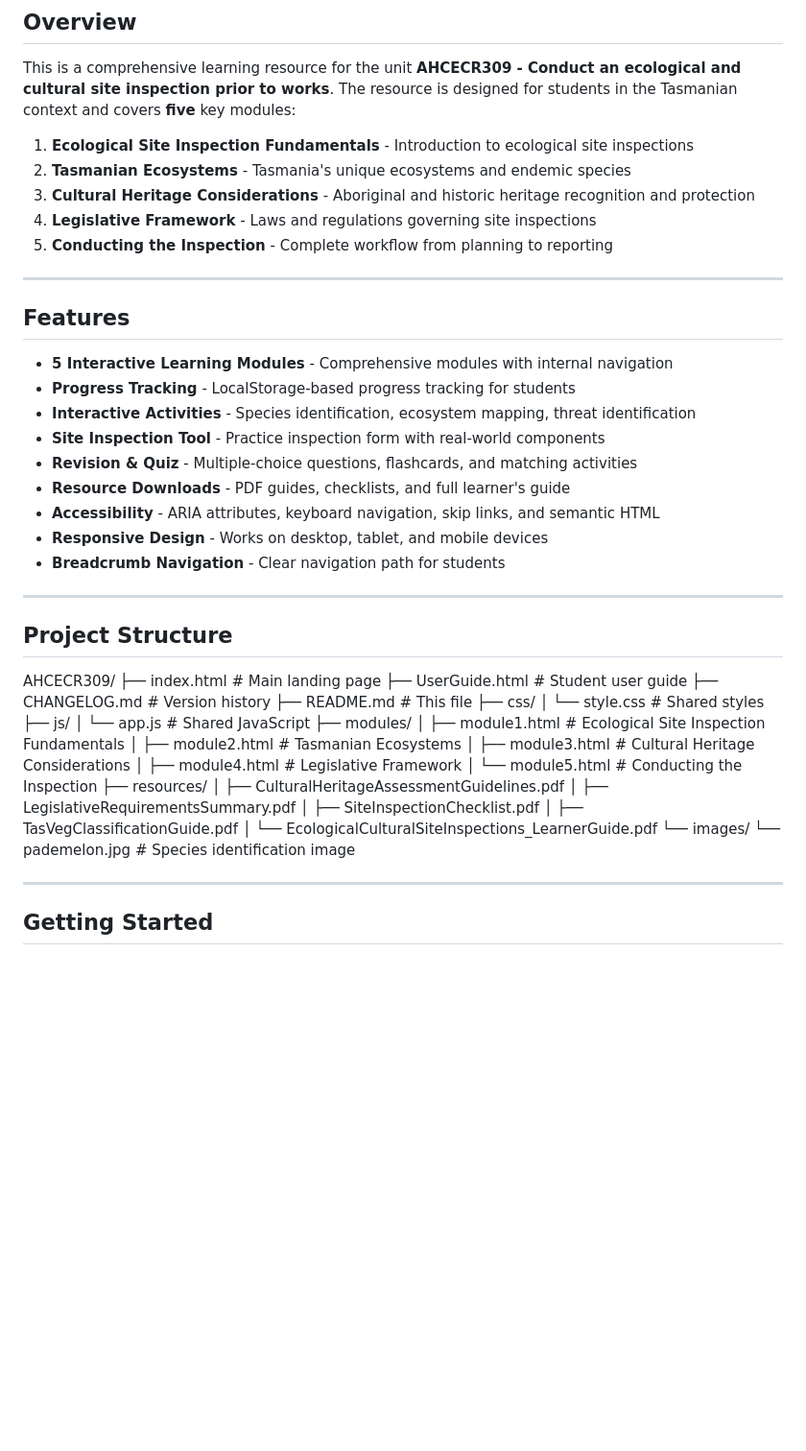
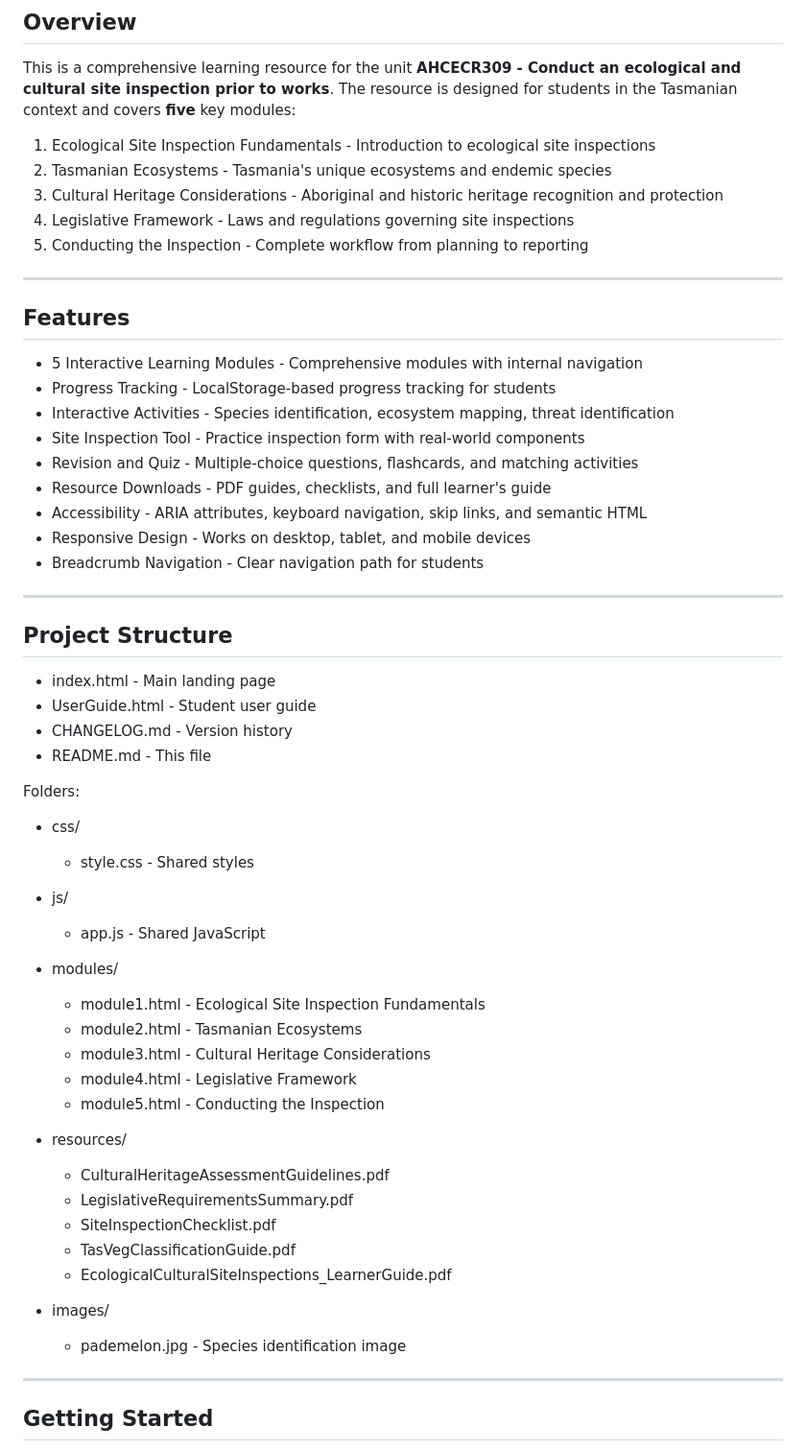
Before and after one commit to jaysecotools/Ecological-and-Cultural-Learning-Guide, a Markdown page: README.md, the part around one of its changes. Shown at 96% size. Drawn GitHub-style; blank space fills up the shorter version.

Commit message:
Update README with new content and formatting

```diff
--- a/README.md
+++ b/README.md
@@ -11,53 +11,59 @@
 
 This is a comprehensive learning resource for the unit **AHCECR309 - Conduct an ecological and cultural site inspection prior to works**. The resource is designed for students in the Tasmanian context and covers **five** key modules:
 
-1. **Ecological Site Inspection Fundamentals** - Introduction to ecological site inspections
-2. **Tasmanian Ecosystems** - Tasmania's unique ecosystems and endemic species
-3. **Cultural Heritage Considerations** - Aboriginal and historic heritage recognition and protection
-4. **Legislative Framework** - Laws and regulations governing site inspections
-5. **Conducting the Inspection** - Complete workflow from planning to reporting
+1. Ecological Site Inspection Fundamentals - Introduction to ecological site inspections
+2. Tasmanian Ecosystems - Tasmania's unique ecosystems and endemic species
+3. Cultural Heritage Considerations - Aboriginal and historic heritage recognition and protection
+4. Legislative Framework - Laws and regulations governing site inspections
+5. Conducting the Inspection - Complete workflow from planning to reporting
 
 ---
 
 ## Features
 
-- **5 Interactive Learning Modules** - Comprehensive modules with internal navigation
-- **Progress Tracking** - LocalStorage-based progress tracking for students
-- **Interactive Activities** - Species identification, ecosystem mapping, threat identification
-- **Site Inspection Tool** - Practice inspection form with real-world components
-- **Revision & Quiz** - Multiple-choice questions, flashcards, and matching activities
-- **Resource Downloads** - PDF guides, checklists, and full learner's guide
-- **Accessibility** - ARIA attributes, keyboard navigation, skip links, and semantic HTML
-- **Responsive Design** - Works on desktop, tablet, and mobile devices
-- **Breadcrumb Navigation** - Clear navigation path for students
+- 5 Interactive Learning Modules - Comprehensive modules with internal navigation
+- Progress Tracking - LocalStorage-based progress tracking for students
+- Interactive Activities - Species identification, ecosystem mapping, threat identification
+- Site Inspection Tool - Practice inspection form with real-world components
+- Revision and Quiz - Multiple-choice questions, flashcards, and matching activities
+- Resource Downloads - PDF guides, checklists, and full learner's guide
+- Accessibility - ARIA attributes, keyboard navigation, skip links, and semantic HTML
+- Responsive Design - Works on desktop, tablet, and mobile devices
+- Breadcrumb Navigation - Clear navigation path for students
 
 ---
 
 ## Project Structure
 
-AHCECR309/
-├── index.html              # Main landing page
-├── UserGuide.html          # Student user guide
-├── CHANGELOG.md            # Version history
-├── README.md               # This file
-├── css/
-│   └── style.css           # Shared styles
-├── js/
-│   └── app.js              # Shared JavaScript
-├── modules/
-│   ├── module1.html        # Ecological Site Inspection Fundamentals
-│   ├── module2.html        # Tasmanian Ecosystems
-│   ├── module3.html        # Cultural Heritage Considerations
-│   ├── module4.html        # Legislative Framework
-│   └── module5.html        # Conducting the Inspection
-├── resources/
-│   ├── CulturalHeritageAssessmentGuidelines.pdf
-│   ├── LegislativeRequirementsSummary.pdf
-│   ├── SiteInspectionChecklist.pdf
-│   ├── TasVegClassificationGuide.pdf
-│   └── EcologicalCulturalSiteInspections_LearnerGuide.pdf
-└── images/
-    └── pademelon.jpg       # Species identification image
+- index.html - Main landing page
+- UserGuide.html - Student user guide
+- CHANGELOG.md - Version history
+- README.md - This file
+
+Folders:
+
+- css/
+  - style.css - Shared styles
+
+- js/
+  - app.js - Shared JavaScript
+
+- modules/
+  - module1.html - Ecological Site Inspection Fundamentals
+  - module2.html - Tasmanian Ecosystems
+  - module3.html - Cultural Heritage Considerations
+  - module4.html - Legislative Framework
+  - module5.html - Conducting the Inspection
+
+- resources/
+  - CulturalHeritageAssessmentGuidelines.pdf
+  - LegislativeRequirementsSummary.pdf
+  - SiteInspectionChecklist.pdf
+  - TasVegClassificationGuide.pdf
+  - EcologicalCulturalSiteInspections_LearnerGuide.pdf
+
+- images/
+  - pademelon.jpg - Species identification image
 
 ---
 
```
Also changed, not shown: other parts of README.md (+8 -8 lines).
